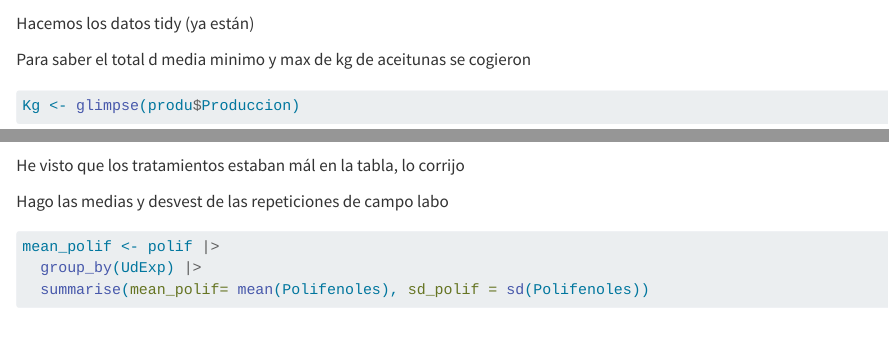
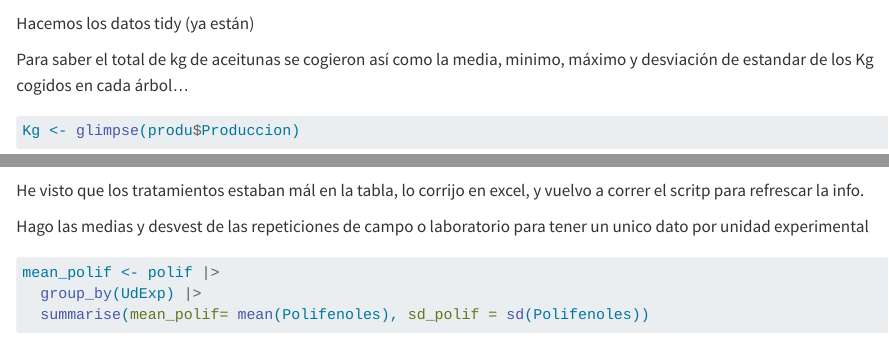
Before and after one commit to JAVIER15995/RIEFOLI, a Quarto document (RIEFOLI.qmd): the page in a window 1100 px wide, from 1440 px down, and a second part further down, joined at a grey line. Rendered offline with R 4.5, knitr and Pandoc in place of Quarto, with nearby package versions; some code elsewhere in the file could not run offline.

Commit message:
cambios para la presentación

````diff
--- a/RIEFOLI.qmd
+++ b/RIEFOLI.qmd
@@ -30,7 +30,7 @@ names(polif)
 
 Hacemos los datos tidy (ya están)
 
-Para saber el total d media minimo y max de kg de aceitunas se cogieron
+Para saber el total de kg de aceitunas se cogieron así como la media, minimo, máximo y desviación de estandar de los Kg cogidos en cada árbol...
 
 ```{r}
 Kg <- glimpse(produ$Produccion)
@@ -61,9 +61,9 @@ names(produ)
 
 ```
 
-He visto que los tratamientos estaban mál en la tabla, lo corrijo
+He visto que los tratamientos estaban mál en la tabla, lo corrijo en excel, y vuelvo a correr el scritp para refrescar la info.
 
-Hago las medias y desvest de las repeticiones de campo labo
+Hago las medias y desvest de las repeticiones de campo o laboratorio para tener un unico dato por unidad experimental
 
 ```{r}
 mean_polif <- polif |>
````
Also changed, not shown: RIEFOLI.qmd (2 more changed lines).
